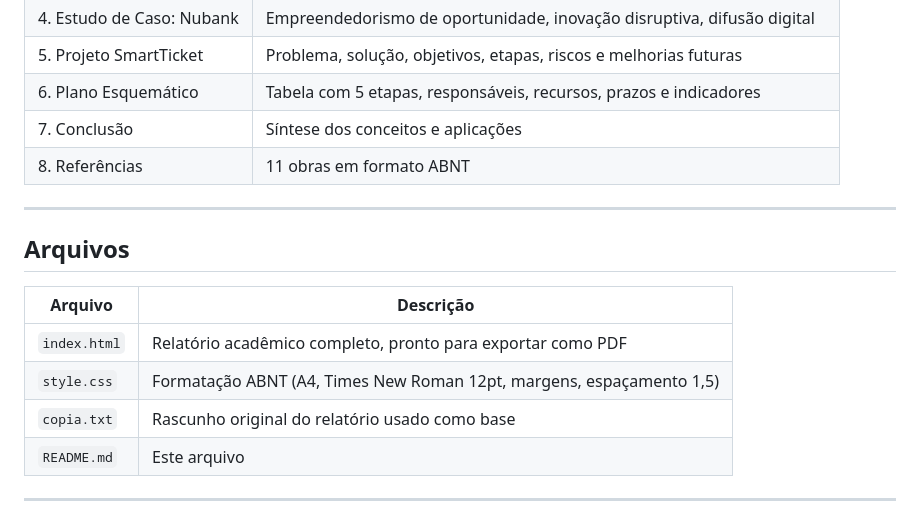
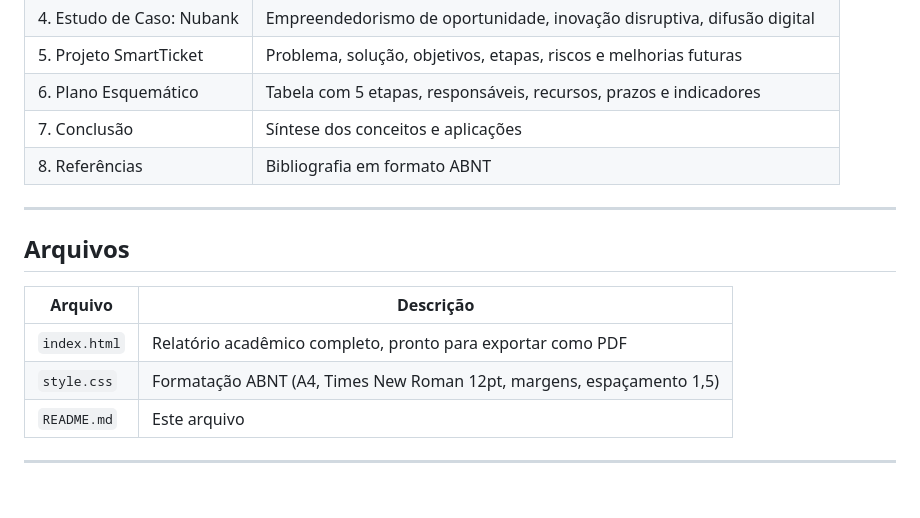
Before and after one commit to LucasM-Maciel/Trabalho_Sistemas_Distruibuidos_UNIEVA, a Markdown page: Trabalho_Empreendedorismo_Inovação_Unieva/README.md, the part around the change. GitHub-like rendering; blank space fills up the shorter version.

Commit message:
docs: atualiza README empreendedorismo (sem copia.txt, referências ABNT)
Co-authored-by: Cursor <cursoragent@cursor.com>

```diff
--- a/Trabalho_Empreendedorismo_Inovação_Unieva/README.md
+++ b/Trabalho_Empreendedorismo_Inovação_Unieva/README.md
@@ -34,7 +34,7 @@ Relatório acadêmico que articula os fundamentos teóricos do empreendedorismo
 | 5. Projeto SmartTicket | Problema, solução, objetivos, etapas, riscos e melhorias futuras |
 | 6. Plano Esquemático | Tabela com 5 etapas, responsáveis, recursos, prazos e indicadores |
 | 7. Conclusão | Síntese dos conceitos e aplicações |
-| 8. Referências | 11 obras em formato ABNT |
+| 8. Referências | Bibliografia em formato ABNT |
 
 ---
 
@@ -44,7 +44,6 @@ Relatório acadêmico que articula os fundamentos teóricos do empreendedorismo
 |---|---|
 | `index.html` | Relatório acadêmico completo, pronto para exportar como PDF |
 | `style.css` | Formatação ABNT (A4, Times New Roman 12pt, margens, espaçamento 1,5) |
-| `copia.txt` | Rascunho original do relatório usado como base |
 | `README.md` | Este arquivo |
 
 ---
```
